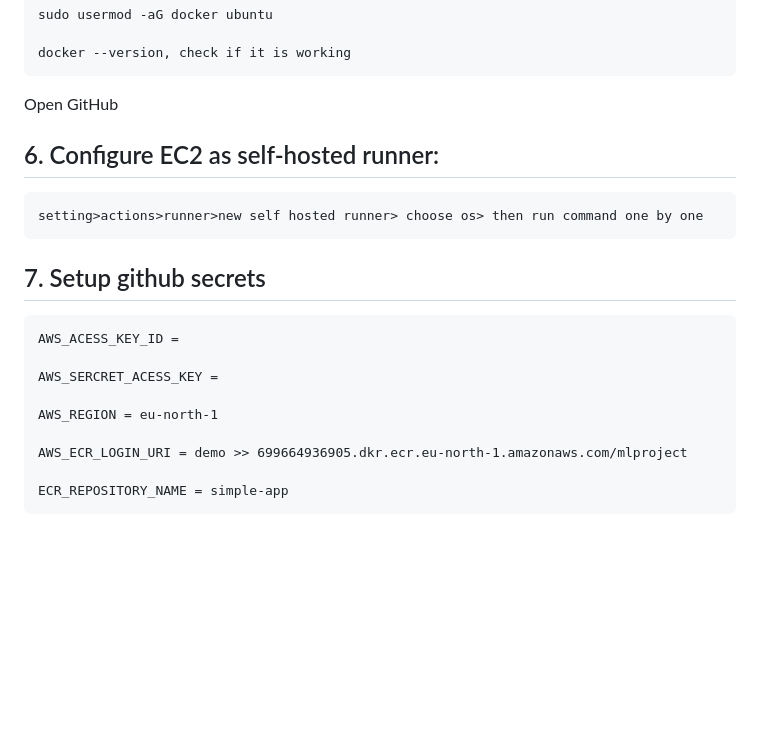
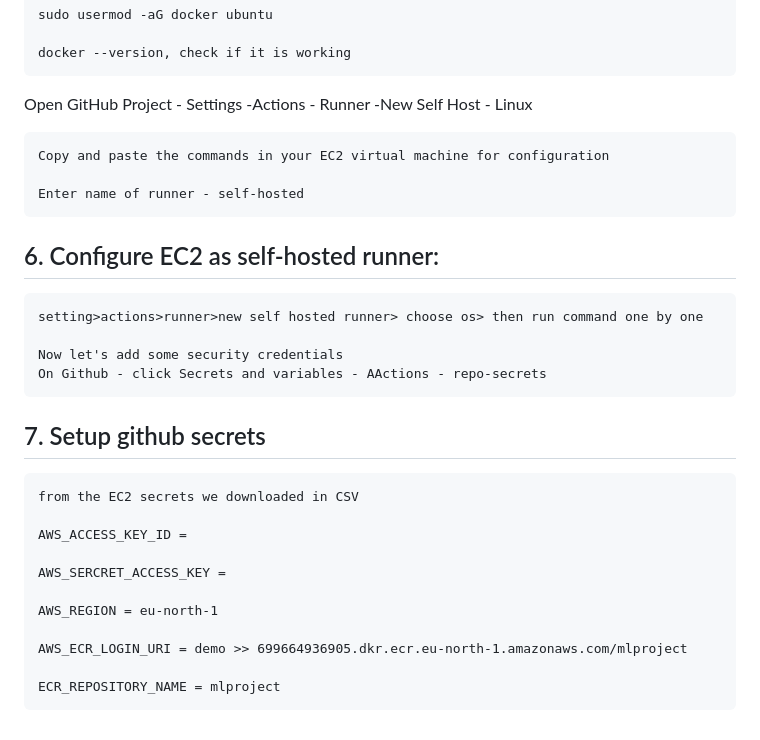
Before and after one commit to JohnEvansOkyere/MLOps-YOUTUBE-SENTIMENT-ANALYSIS, a Markdown page: README.md, the part around the change. GitHub-like rendering; blank space fills up the shorter version.

Commit message:
CICD added

```diff
--- a/README.md
+++ b/README.md
@@ -152,19 +152,26 @@ AWS CICD Deployment with Github Actions
 
     docker --version, check if it is working
 
-Open GitHub
+Open GitHub Project - Settings -Actions - Runner -New Self Host - Linux
 
+    Copy and paste the commands in your EC2 virtual machine for configuration
+
+    Enter name of runner - self-hosted
 ## 6. Configure EC2 as self-hosted runner:
     setting>actions>runner>new self hosted runner> choose os> then run command one by one
 
+    Now let's add some security credentials
+    On Github - click Secrets and variables - AActions - repo-secrets
+
 ## 7. Setup github secrets
+    from the EC2 secrets we downloaded in CSV
 
-    AWS_ACESS_KEY_ID =
+    AWS_ACCESS_KEY_ID =
 
-    AWS_SERCRET_ACESS_KEY =
+    AWS_SERCRET_ACCESS_KEY =
 
     AWS_REGION = eu-north-1
 
     AWS_ECR_LOGIN_URI = demo >> 699664936905.dkr.ecr.eu-north-1.amazonaws.com/mlproject
 
-    ECR_REPOSITORY_NAME = simple-app
+    ECR_REPOSITORY_NAME = mlproject
```
